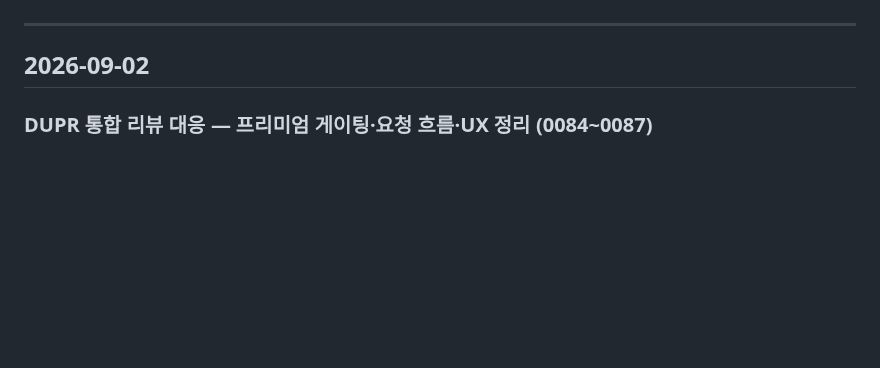
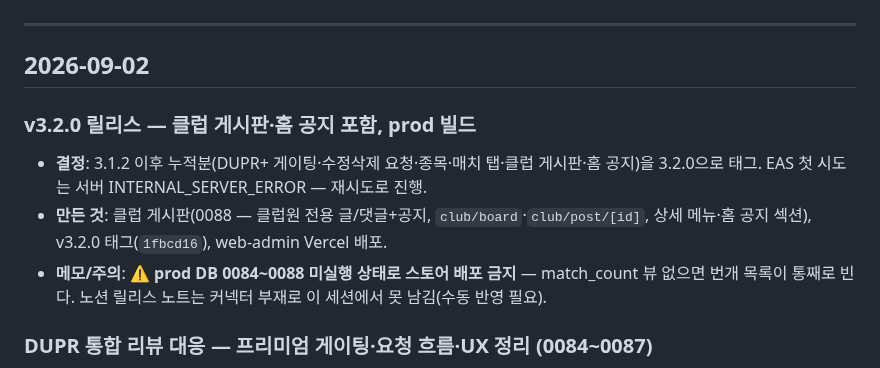
Before and after one commit to Yoon0222/letmeet, a Markdown page: docs/WORKLOG.md, the part around the change. Rendered like a GitHub page; blank space fills up the shorter version.

Commit message:
docs(worklog): v3.2.0 릴리스 기록
Co-Authored-By: Claude Opus 4.8 <noreply@anthropic.com>

```diff
--- a/docs/WORKLOG.md
+++ b/docs/WORKLOG.md
@@ -80,6 +80,11 @@
 ---
 
 ## 2026-09-02
+
+### v3.2.0 릴리스 — 클럽 게시판·홈 공지 포함, prod 빌드
+- **결정**: 3.1.2 이후 누적분(DUPR+ 게이팅·수정삭제 요청·종목·매치 탭·클럽 게시판·홈 공지)을 3.2.0으로 태그. EAS 첫 시도는 서버 INTERNAL_SERVER_ERROR — 재시도로 진행.
+- **만든 것**: 클럽 게시판(0088 — 클럽원 전용 글/댓글+공지, `club/board`·`club/post/[id]`, 상세 메뉴·홈 공지 섹션), v3.2.0 태그(`1fbcd16`), web-admin Vercel 배포.
+- **메모/주의**: ⚠️ **prod DB 0084~0088 미실행 상태로 스토어 배포 금지** — match_count 뷰 없으면 번개 목록이 통째로 빈다. 노션 릴리스 노트는 커넥터 부재로 이 세션에서 못 남김(수동 반영 필요).
 
 ### DUPR 통합 리뷰 대응 — 프리미엄 게이팅·요청 흐름·UX 정리 (0084~0087)
 - **결정**: 리뷰어 요구("Premium 이벤트는 PREMIUM_L1+VERIFIED_L1만 입장, 관리자가 매치 CRUD")에 맞춰 ① DUPR+ 전용 이벤트 게이팅 신설 ② DUPR 등록된 경기는 호스트 직접 수정/삭제 금지 → 운영자 요청(web-admin `/match-requests`) 처리로 전환(레이팅 조작 방지).
```
